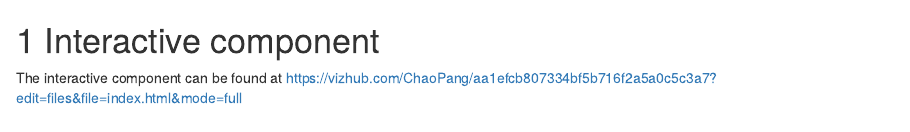
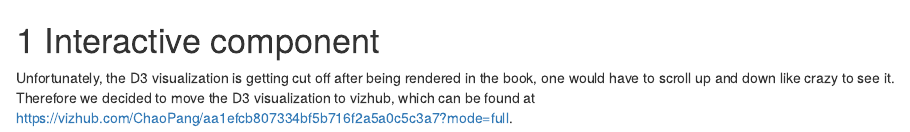
Before and after one commit to kkcp-dsi/CraftBeerRatingsAnalysis, an R Markdown document (06-interactive.Rmd): the page in a window 1100 px wide, from its top. Rendered offline with R 4.5, knitr and Pandoc, with nearby package versions; drawn as R Markdown's standard HTML page in place of the format the file asks for.

Commit message:
finalized the d3 visualization

```diff
--- a/06-interactive.Rmd
+++ b/06-interactive.Rmd
@@ -1,3 +1,3 @@
 # Interactive component
 
-The interactive component can be found at <https://vizhub.com/ChaoPang/aa1efcb807334bf5b716f2a5a0c5c3a7?edit=files&file=index.html&mode=full>
+Unfortunately, the D3 visualization is getting cut off after being rendered in the book, one would have to scroll up and down like crazy to see it. Therefore we decided to move the D3 visualization to vizhub, which can be found at <https://vizhub.com/ChaoPang/aa1efcb807334bf5b716f2a5a0c5c3a7?mode=full>.
```
Also changed, not shown: d3_ridge_line_beerstyle.html.
